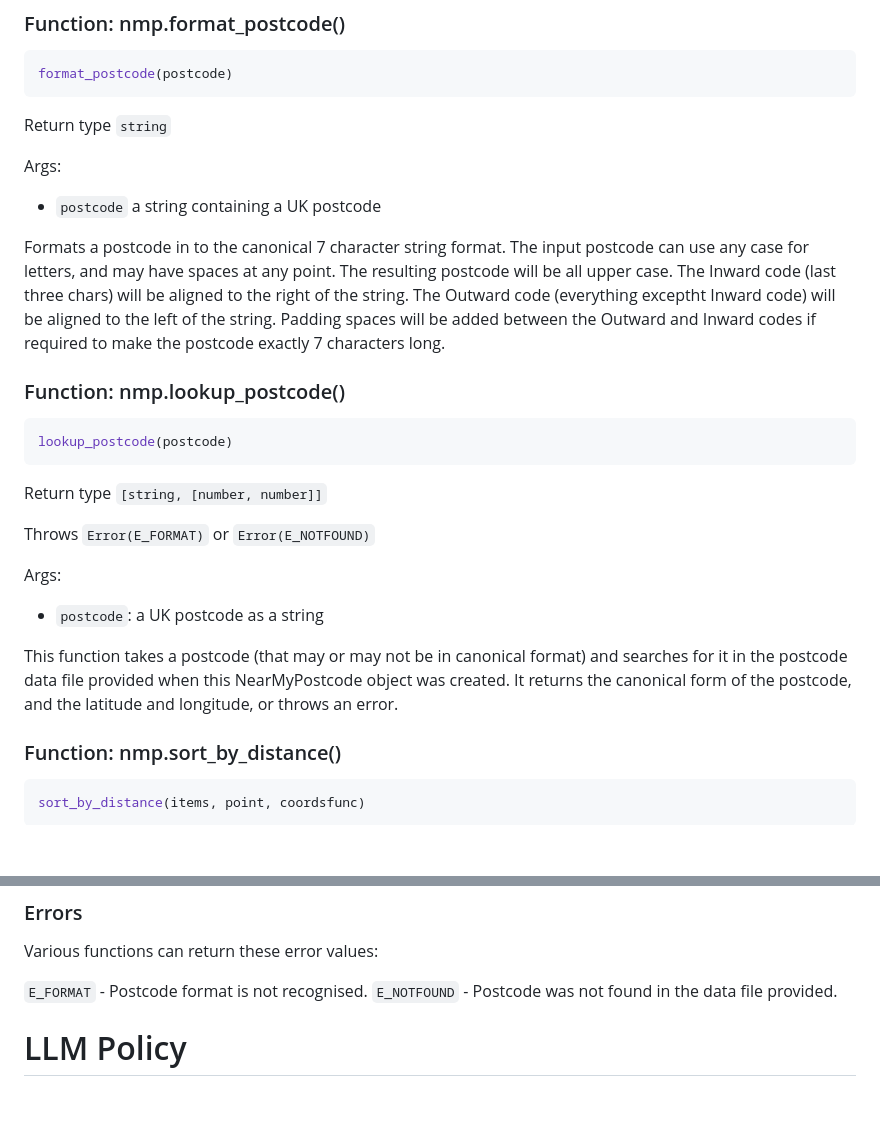
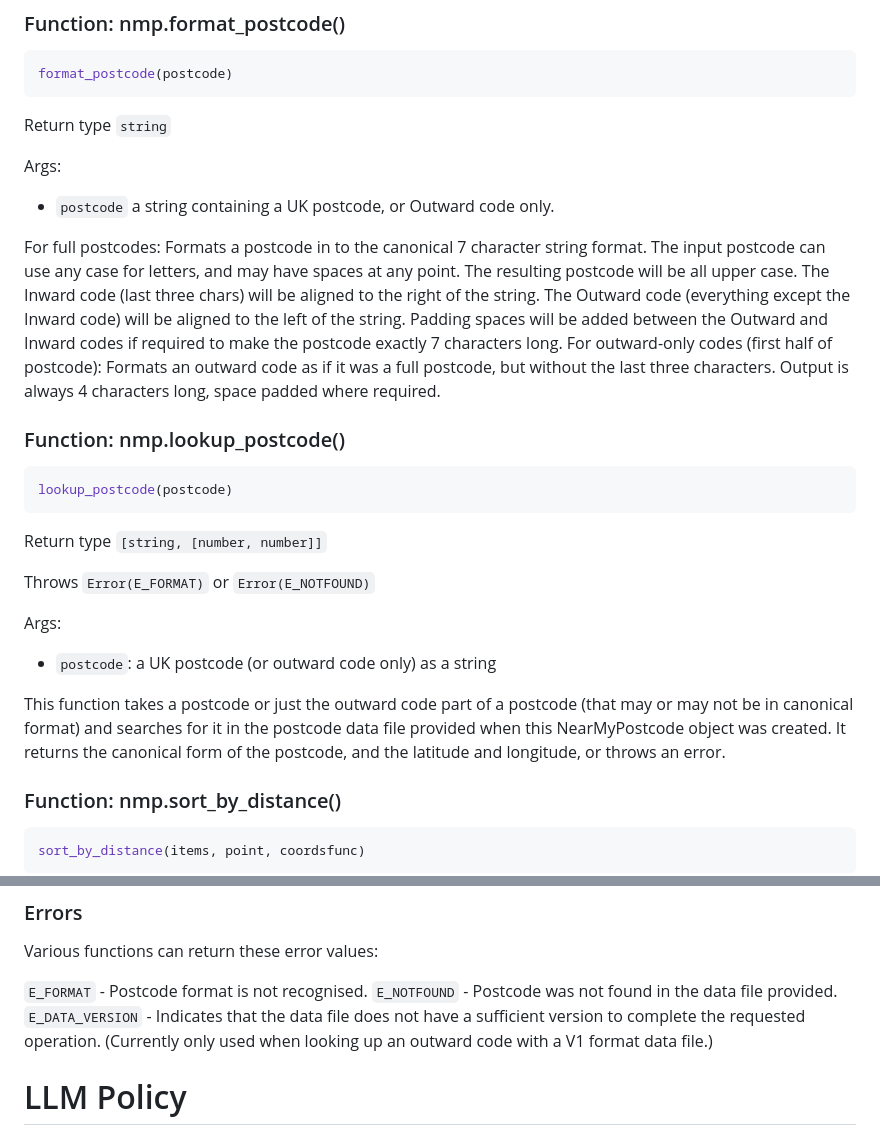
Before and after one commit to lexbailey/nearmypostcode, a Markdown page: README.md, 2 parts joined by grey strips. GitHub-like rendering; blank space fills up the shorter version.

Commit message:
update readme docs

```diff
--- a/README.md
+++ b/README.md
@@ -105,9 +105,10 @@ Return type `string`
 
 Args:
 
-- `postcode` a string containing a UK postcode
+- `postcode` a string containing a UK postcode, or Outward code only.
 
-Formats a postcode in to the canonical 7 character string format. The input postcode can use any case for letters, and may have spaces at any point. The resulting postcode will be all upper case. The Inward code (last three chars) will be aligned to the right of the string. The Outward code (everything exceptht Inward code) will be aligned to the left of the string. Padding spaces will be added between the Outward and Inward codes if required to make the postcode exactly 7 characters long.
+For full postcodes: Formats a postcode in to the canonical 7 character string format. The input postcode can use any case for letters, and may have spaces at any point. The resulting postcode will be all upper case. The Inward code (last three chars) will be aligned to the right of the string. The Outward code (everything except the Inward code) will be aligned to the left of the string. Padding spaces will be added between the Outward and Inward codes if required to make the postcode exactly 7 characters long.
+For outward-only codes (first half of postcode): Formats an outward code as if it was a full postcode, but without the last three characters. Output is always 4 characters long, space padded where required.
 
 ### Function: nmp.lookup_postcode()
 
@@ -120,9 +121,9 @@ Return type `[string, [number, number]]`
 Throws `Error(E_FORMAT)` or `Error(E_NOTFOUND)`
 
 Args:
- - `postcode`: a UK postcode as a string
+ - `postcode`: a UK postcode (or outward code only) as a string
 
-This function takes a postcode (that may or may not be in canonical format) and searches for it in the postcode data file provided when this NearMyPostcode object was created. It returns the canonical form of the postcode, and the latitude and longitude, or throws an error.
+This function takes a postcode or just the outward code part of a postcode (that may or may not be in canonical format) and searches for it in the postcode data file provided when this NearMyPostcode object was created. It returns the canonical form of the postcode, and the latitude and longitude, or throws an error.
 
 ### Function: nmp.sort_by_distance()
 
@@ -167,6 +168,7 @@ Various functions can return these error values:
 
 `E_FORMAT` - Postcode format is not recognised.
 `E_NOTFOUND` - Postcode was not found in the data file provided.
+`E_DATA_VERSION` - Indicates that the data file does not have a sufficient version to complete the requested operation. (Currently only used when looking up an outward code with a V1 format data file.)
 
 # LLM Policy
 
```
